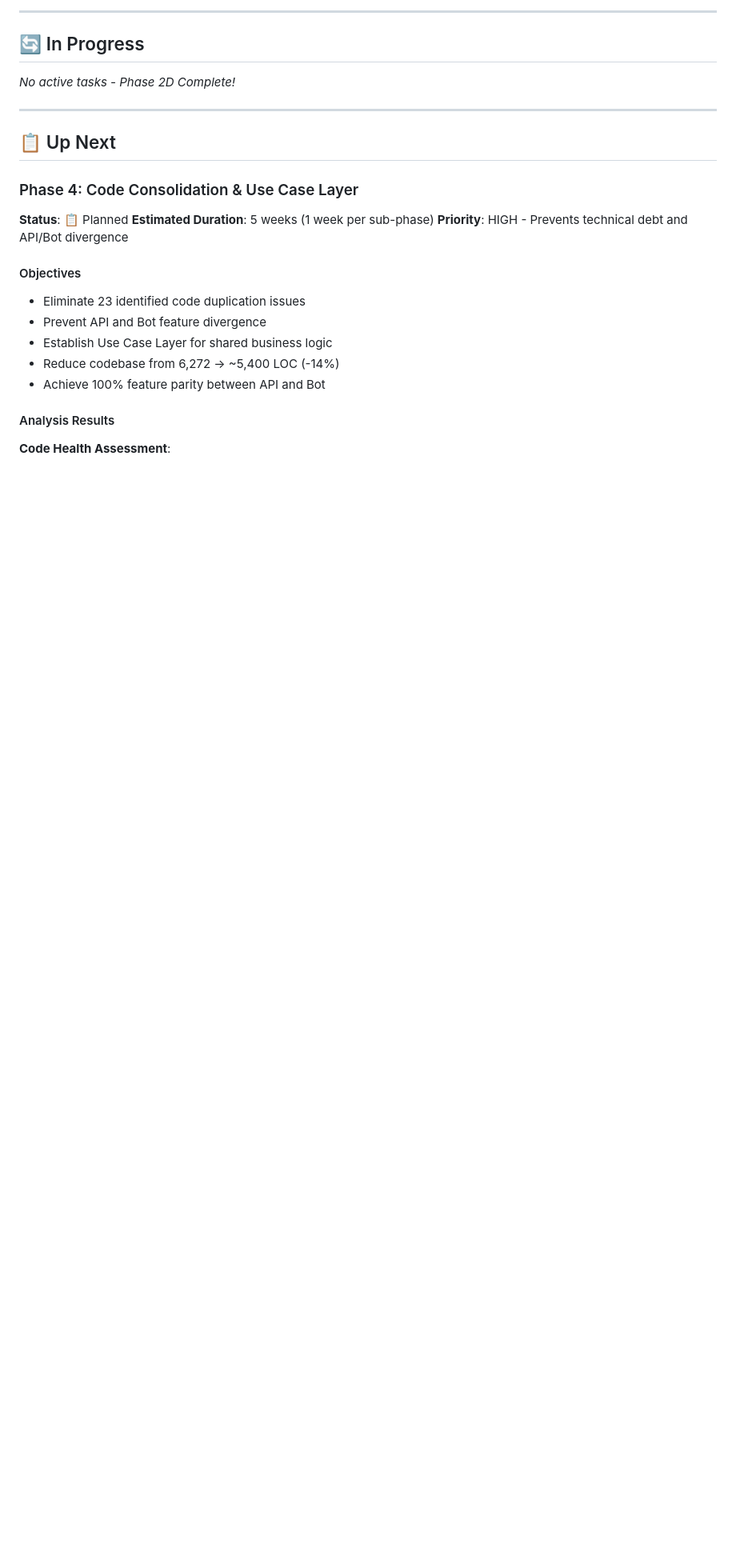
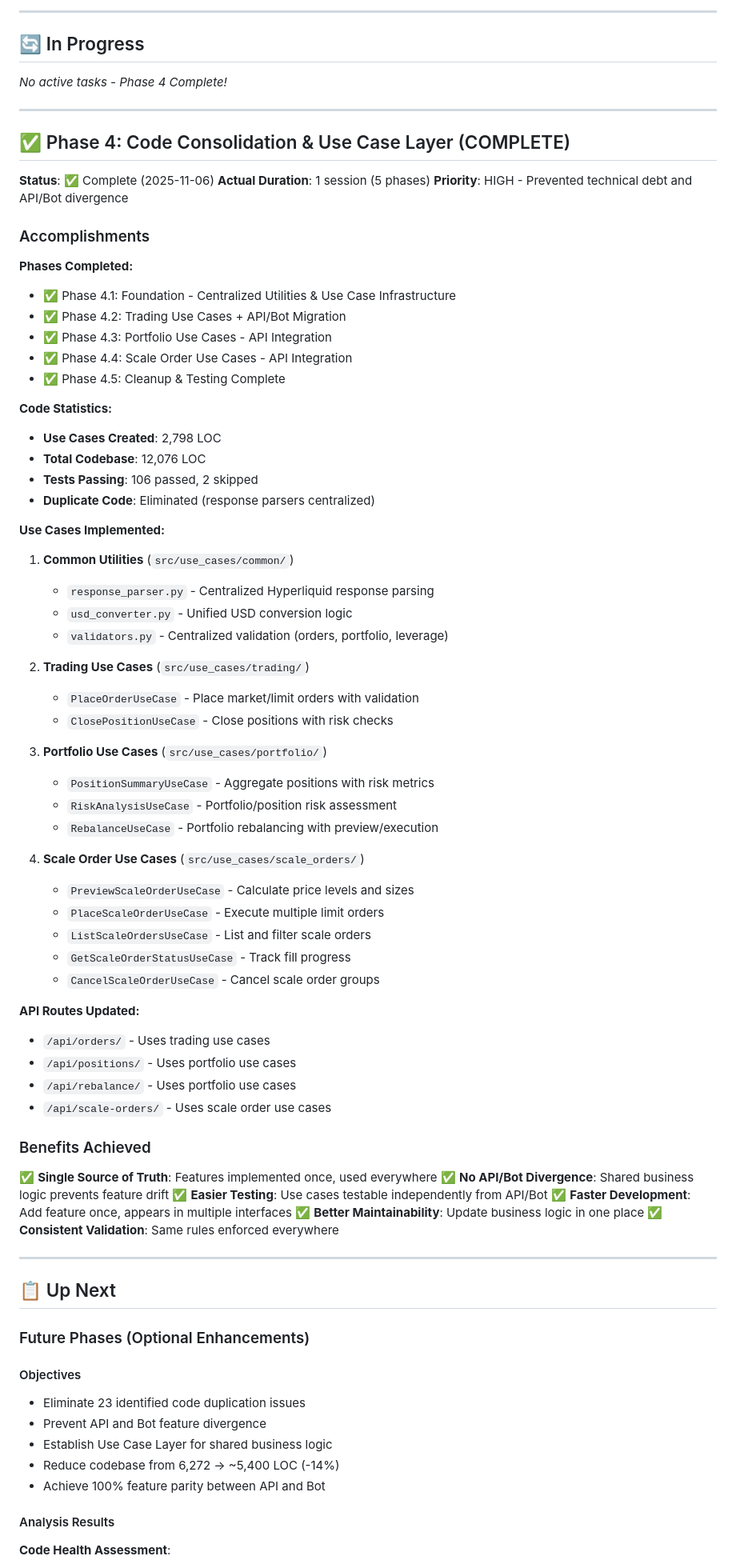
Before and after one commit to DennisDyallo/hyperbot, a Markdown page: docs/TODO.md, the part around one of its changes. Shown at 80% size. GitHub-like rendering; blank space fills up the shorter version.

```diff
--- a/docs/TODO.md
+++ b/docs/TODO.md
@@ -297,17 +297,74 @@ curl -X POST '/api/leverage/estimate-liquidation' -d '{
 
 ## 🔄 In Progress
 
-_No active tasks - Phase 2D Complete!_
+_No active tasks - Phase 4 Complete!_
+
+---
+
+## ✅ Phase 4: Code Consolidation & Use Case Layer (COMPLETE)
+
+**Status**: ✅ Complete (2025-11-06)
+**Actual Duration**: 1 session (5 phases)
+**Priority**: HIGH - Prevented technical debt and API/Bot divergence
+
+### Accomplishments
+
+**Phases Completed:**
+- ✅ Phase 4.1: Foundation - Centralized Utilities & Use Case Infrastructure
+- ✅ Phase 4.2: Trading Use Cases + API/Bot Migration
+- ✅ Phase 4.3: Portfolio Use Cases - API Integration
+- ✅ Phase 4.4: Scale Order Use Cases - API Integration
+- ✅ Phase 4.5: Cleanup & Testing Complete
+
+**Code Statistics:**
+- **Use Cases Created**: 2,798 LOC
+- **Total Codebase**: 12,076 LOC
+- **Tests Passing**: 106 passed, 2 skipped
+- **Duplicate Code**: Eliminated (response parsers centralized)
+
+**Use Cases Implemented:**
+
+1. **Common Utilities** (`src/use_cases/common/`)
+   - `response_parser.py` - Centralized Hyperliquid response parsing
+   - `usd_converter.py` - Unified USD conversion logic
+   - `validators.py` - Centralized validation (orders, portfolio, leverage)
+
+2. **Trading Use Cases** (`src/use_cases/trading/`)
+   - `PlaceOrderUseCase` - Place market/limit orders with validation
+   - `ClosePositionUseCase` - Close positions with risk checks
+
+3. **Portfolio Use Cases** (`src/use_cases/portfolio/`)
+   - `PositionSummaryUseCase` - Aggregate positions with risk metrics
+   - `RiskAnalysisUseCase` - Portfolio/position risk assessment
+   - `RebalanceUseCase` - Portfolio rebalancing with preview/execution
+
+4. **Scale Order Use Cases** (`src/use_cases/scale_orders/`)
+   - `PreviewScaleOrderUseCase` - Calculate price levels and sizes
+   - `PlaceScaleOrderUseCase` - Execute multiple limit orders
+   - `ListScaleOrdersUseCase` - List and filter scale orders
+   - `GetScaleOrderStatusUseCase` - Track fill progress
+   - `CancelScaleOrderUseCase` - Cancel scale order groups
+
+**API Routes Updated:**
+- `/api/orders/` - Uses trading use cases
+- `/api/positions/` - Uses portfolio use cases
+- `/api/rebalance/` - Uses portfolio use cases
+- `/api/scale-orders/` - Uses scale order use cases
+
+### Benefits Achieved
+
+✅ **Single Source of Truth**: Features implemented once, used everywhere
+✅ **No API/Bot Divergence**: Shared business logic prevents feature drift
+✅ **Easier Testing**: Use cases testable independently from API/Bot
+✅ **Faster Development**: Add feature once, appears in multiple interfaces
+✅ **Better Maintainability**: Update business logic in one place
+✅ **Consistent Validation**: Same rules enforced everywhere
 
 ---
 
 ## 📋 Up Next
 
-### Phase 4: Code Consolidation & Use Case Layer
-
-**Status**: 📋 Planned
-**Estimated Duration**: 5 weeks (1 week per sub-phase)
-**Priority**: HIGH - Prevents technical debt and API/Bot divergence
+### Future Phases (Optional Enhancements)
 
 #### Objectives
 - Eliminate 23 identified code duplication issues
```
Also changed, not shown: other parts of docs/TODO.md (+2 -2 lines), docs/PLAN.md (+32 -11 lines).
